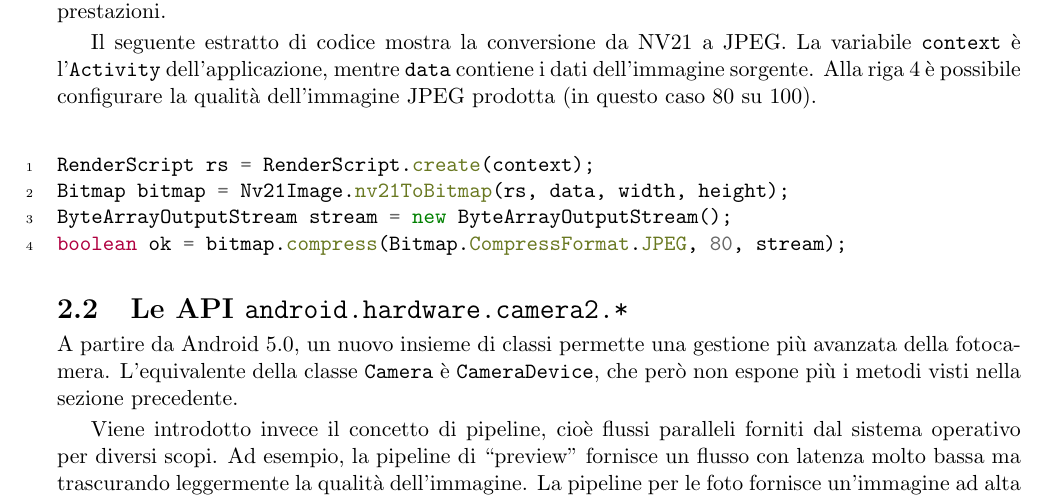
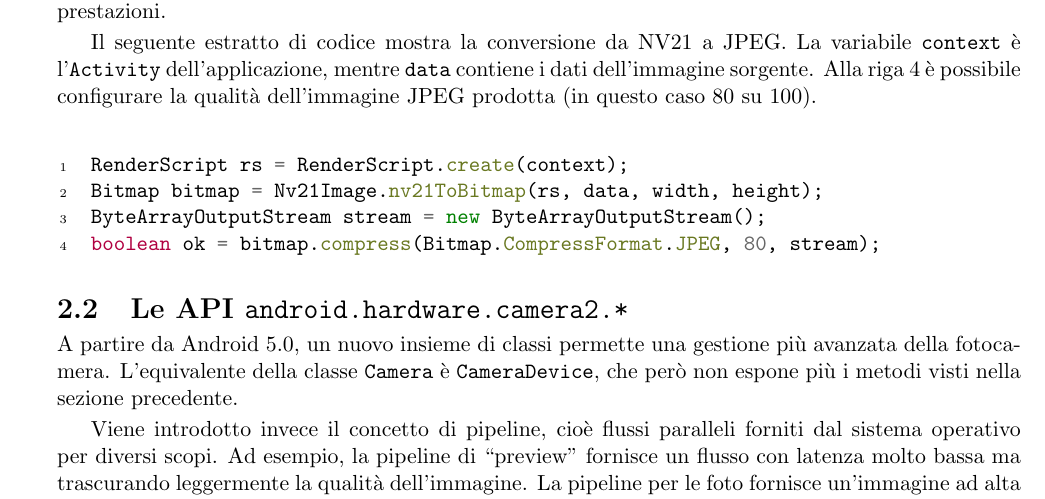
Before and after one commit to matteocontrini/unitn-tesi-lt, a LaTeX thesis (contrini_matteo_informatica_19.tex, which reads capitoli/2-hdmi.tex): part of page 10 of 20, cut so that both start at the same text. Compiled offline with pdfLaTeX.

Commit message:
Indent code with line numbers

```diff
--- a/capitoli/2-hdmi.tex
+++ b/capitoli/2-hdmi.tex
@@ -27,7 +27,7 @@ Sorge a questo punto un altro problema, cioè la necessità di convertire l'imma
 
 Il seguente estratto di codice mostra la conversione da NV21 a JPEG. La variabile \texttt{context} è l'\texttt{Activity} dell'applicazione, mentre \texttt{data} contiene i dati dell'immagine sorgente. Alla riga 4 è possibile configurare la qualità dell'immagine JPEG prodotta (in questo caso 80 su 100).
 
-\begin{minted}[linenos]{java}
+\begin{minted}[xleftmargin=\parindent,linenos]{java}
 RenderScript rs = RenderScript.create(context);
 Bitmap bitmap = Nv21Image.nv21ToBitmap(rs, data, width, height);
 ByteArrayOutputStream stream = new ByteArrayOutputStream();
```
